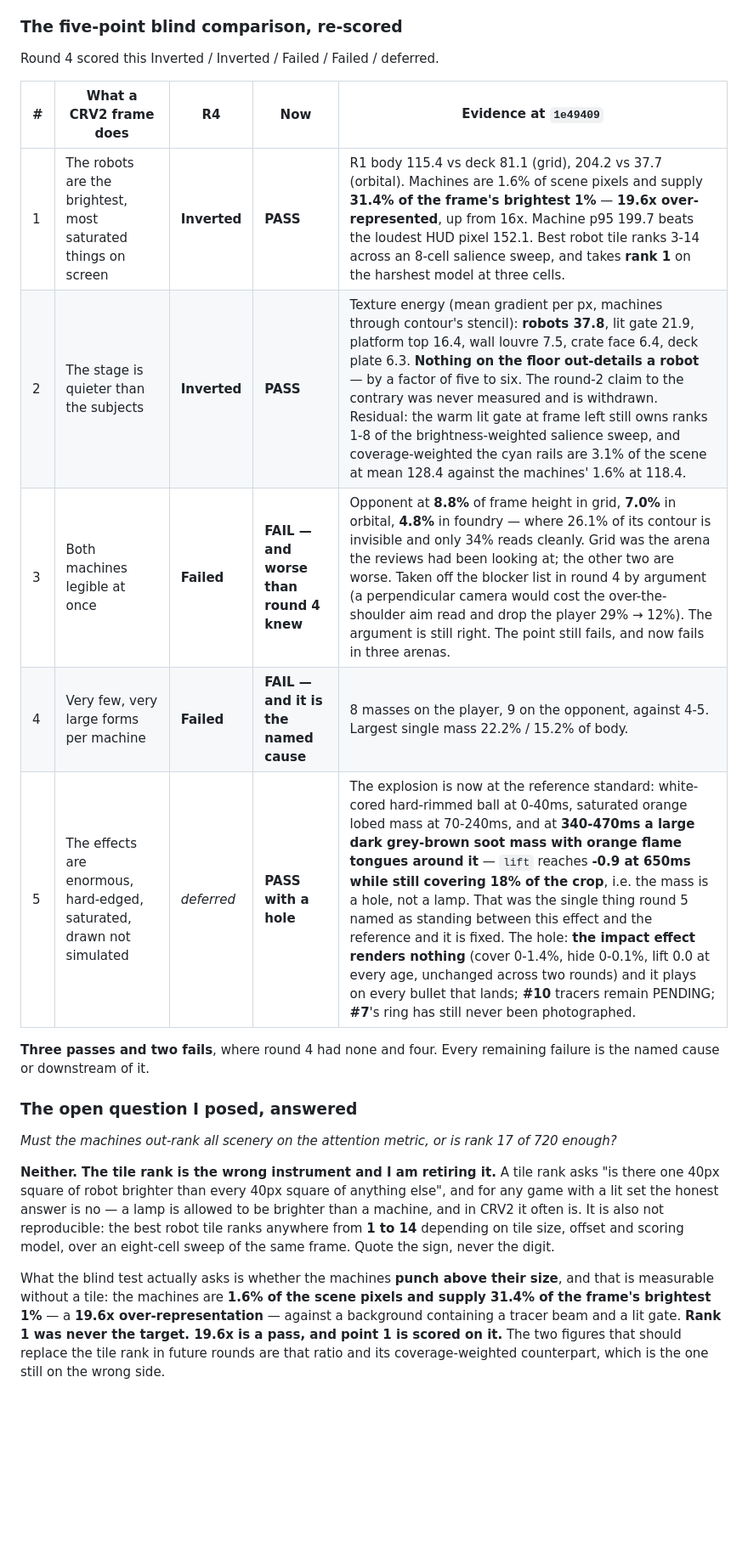
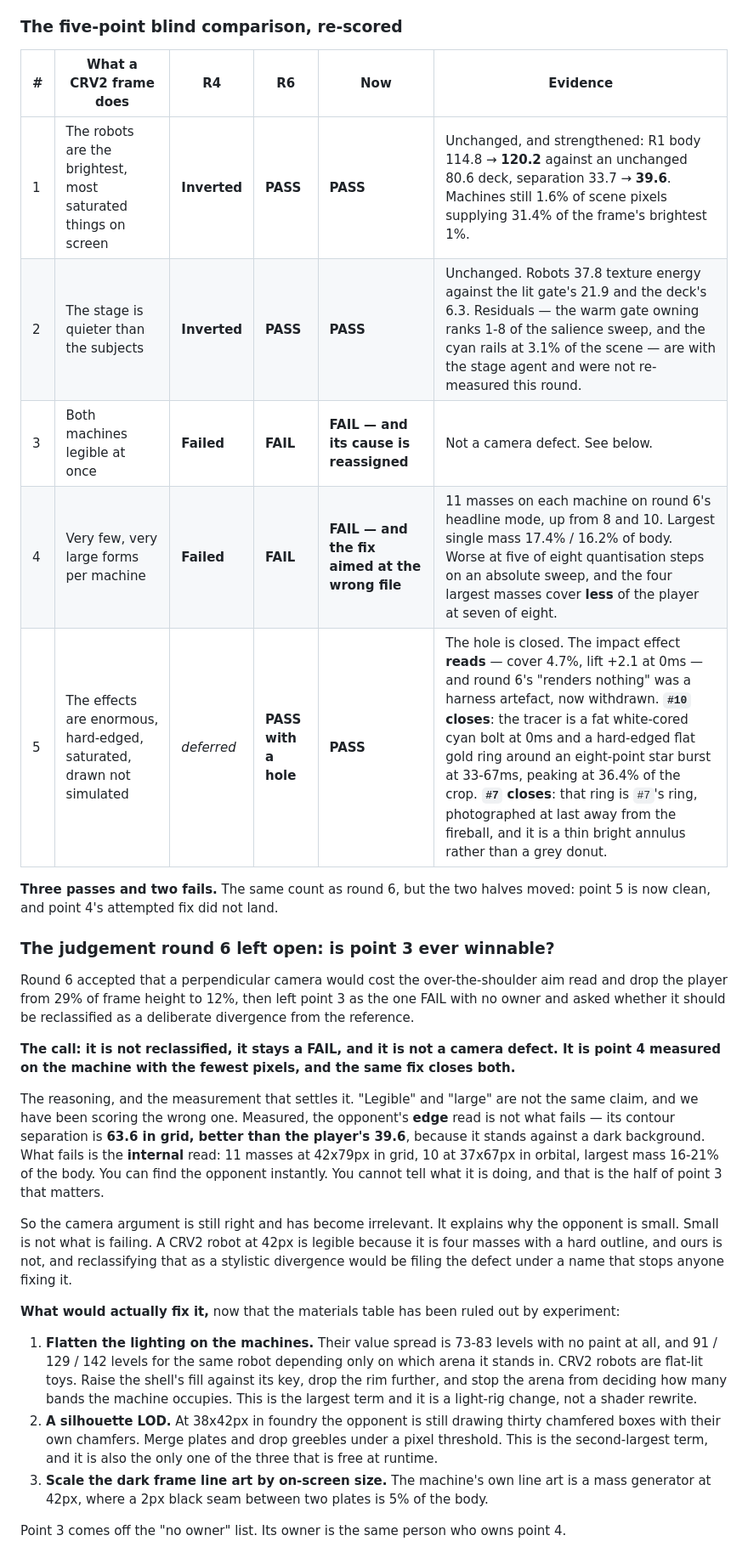
Before and after one commit to cadmium2525/custom_robot, a Markdown page: shots/REVIEW2.md, the part around one of its changes. Shown at 85% size. GitHub-like rendering; blank space fills up the shorter version.

```diff
--- a/shots/REVIEW2.md
+++ b/shots/REVIEW2.md
@@ -1734,33 +1727,50 @@ belongs in the same pass. It is a materials-table change, not a shader change.
 
 ### The five-point blind comparison, re-scored
 
-Round 4 scored this Inverted / Inverted / Failed / Failed / deferred.
-
-| # | What a CRV2 frame does | R4 | Now | Evidence at `1e49409` |
-|---|---|---|---|---|
-| 1 | The robots are the brightest, most saturated things on screen | **Inverted** | **PASS** | R1 body 115.4 vs deck 81.1 (grid), 204.2 vs 37.7 (orbital). Machines are 1.6% of scene pixels and supply **31.4% of the frame's brightest 1%** — **19.6x over-represented**, up from 16x. Machine p95 199.7 beats the loudest HUD pixel 152.1. Best robot tile ranks 3-14 across an 8-cell salience sweep, and takes **rank 1** on the harshest model at three cells. |
-| 2 | The stage is quieter than the subjects | **Inverted** | **PASS** | Texture energy (mean gradient per px, machines through contour's stencil): **robots 37.8**, lit gate 21.9, platform top 16.4, wall louvre 7.5, crate face 6.4, deck plate 6.3. **Nothing on the floor out-details a robot** — by a factor of five to six. The round-2 claim to the contrary was never measured and is withdrawn. Residual: the warm lit gate at frame left still owns ranks 1-8 of the brightness-weighted salience sweep, and coverage-weighted the cyan rails are 3.1% of the scene at mean 128.4 against the machines' 1.6% at 118.4. |
-| 3 | Both machines legible at once | **Failed** | **FAIL — and worse than round 4 knew** | Opponent at **8.8%** of frame height in grid, **7.0%** in orbital, **4.8%** in foundry — where 26.1% of its contour is invisible and only 34% reads cleanly. Grid was the arena the reviews had been looking at; the other two are worse. Taken off the blocker list in round 4 by argument (a perpendicular camera would cost the over-the-shoulder aim read and drop the player 29% → 12%). The argument is still right. The point still fails, and now fails in three arenas. |
-| 4 | Very few, very large forms per machine | **Failed** | **FAIL — and it is the named cause** | 8 masses on the player, 9 on the opponent, against 4-5. Largest single mass 22.2% / 15.2% of body. |
-| 5 | The effects are enormous, hard-edged, saturated, drawn not simulated | *deferred* | **PASS with a hole** | The explosion is now at the reference standard: white-cored hard-rimmed ball at 0-40ms, saturated orange lobed mass at 70-240ms, and at **340-470ms a large dark grey-brown soot mass with orange flame tongues around it** — `lift` reaches **-0.9 at 650ms while still covering 18% of the crop**, i.e. the mass is a hole, not a lamp. That was the single thing round 5 named as standing between this effect and the reference and it is fixed. The hole: **the impact effect renders nothing** (cover 0-1.4%, hide 0-0.1%, lift 0.0 at every age, unchanged across two rounds) and it plays on every bullet that lands; **#10** tracers remain PENDING; **#7**'s ring has still never been photographed. |
-
-**Three passes and two fails**, where round 4 had none and four. Every remaining failure is the named
-cause or downstream of it.
-
-### The open question I posed, answered
-
-*Must the machines out-rank all scenery on the attention metric, or is rank 17 of 720 enough?*
-
-**Neither. The tile rank is the wrong instrument and I am retiring it.** A tile rank asks "is there
-one 40px square of robot brighter than every 40px square of anything else", and for any game with a
-lit set the honest answer is no — a lamp is allowed to be brighter than a machine, and in CRV2 it
-often is. It is also not reproducible: the best robot tile ranks anywhere from **1 to 14** depending
-on tile size, offset and scoring model, over an eight-cell sweep of the same frame. Quote the sign,
-never the digit.
-
-What the blind test actually asks is whether the machines **punch above their size**, and that is
-measurable without a tile: the machines are **1.6% of the scene pixels and supply 31.4% of the
-frame's brightest 1%** — a **19.6x over-representation** — against a background containing a tracer
-beam and a lit gate. **Rank 1 was never the target. 19.6x is a pass, and point 1 is scored on it.**
-The two figures that should replace the tile rank in future rounds are that ratio and its
-coverage-weighted counterpart, which is the one still on the wrong side.
+| # | What a CRV2 frame does | R4 | R6 | Now | Evidence |
+|---|---|---|---|---|---|
+| 1 | The robots are the brightest, most saturated things on screen | **Inverted** | **PASS** | **PASS** | Unchanged, and strengthened: R1 body 114.8 → **120.2** against an unchanged 80.6 deck, separation 33.7 → **39.6**. Machines still 1.6% of scene pixels supplying 31.4% of the frame's brightest 1%. |
+| 2 | The stage is quieter than the subjects | **Inverted** | **PASS** | **PASS** | Unchanged. Robots 37.8 texture energy against the lit gate's 21.9 and the deck's 6.3. Residuals — the warm gate owning ranks 1-8 of the salience sweep, and the cyan rails at 3.1% of the scene — are with the stage agent and were not re-measured this round. |
+| 3 | Both machines legible at once | **Failed** | **FAIL** | **FAIL — and its cause is reassigned** | Not a camera defect. See below. |
+| 4 | Very few, very large forms per machine | **Failed** | **FAIL** | **FAIL — and the fix aimed at the wrong file** | 11 masses on each machine on round 6's headline mode, up from 8 and 10. Largest single mass 17.4% / 16.2% of body. Worse at five of eight quantisation steps on an absolute sweep, and the four largest masses cover **less** of the player at seven of eight. |
+| 5 | The effects are enormous, hard-edged, saturated, drawn not simulated | *deferred* | **PASS with a hole** | **PASS** | The hole is closed. The impact effect **reads** — cover 4.7%, lift +2.1 at 0ms — and round 6's "renders nothing" was a harness artefact, now withdrawn. **`#10` closes**: the tracer is a fat white-cored cyan bolt at 0ms and a hard-edged flat gold ring around an eight-point star burst at 33-67ms, peaking at 36.4% of the crop. **`#7` closes**: that ring is `#7`'s ring, photographed at last away from the fireball, and it is a thin bright annulus rather than a grey donut. |
+
+**Three passes and two fails.** The same count as round 6, but the two halves moved: point 5 is now
+clean, and point 4's attempted fix did not land.
+
+### The judgement round 6 left open: is point 3 ever winnable?
+
+Round 6 accepted that a perpendicular camera would cost the over-the-shoulder aim read and drop the
+player from 29% of frame height to 12%, then left point 3 as the one FAIL with no owner and asked
+whether it should be reclassified as a deliberate divergence from the reference.
+
+**The call: it is not reclassified, it stays a FAIL, and it is not a camera defect. It is point 4
+measured on the machine with the fewest pixels, and the same fix closes both.**
+
+The reasoning, and the measurement that settles it. "Legible" and "large" are not the same claim,
+and we have been scoring the wrong one. Measured, the opponent's **edge** read is not what fails —
+its contour separation is **63.6 in grid, better than the player's 39.6**, because it stands against
+a dark background. What fails is the **internal** read: 11 masses at 42x79px in grid, 10 at 37x67px
+in orbital, largest mass 16-21% of the body. You can find the opponent instantly. You cannot tell
+what it is doing, and that is the half of point 3 that matters.
+
+So the camera argument is still right and has become irrelevant. It explains why the opponent is
+small. Small is not what is failing. A CRV2 robot at 42px is legible because it is four masses with
+a hard outline, and ours is not, and reclassifying that as a stylistic divergence would be filing
+the defect under a name that stops anyone fixing it.
+
+**What would actually fix it,** now that the materials table has been ruled out by experiment:
+
+1. **Flatten the lighting on the machines.** Their value spread is 73-83 levels with no paint at all,
+   and 91 / 129 / 142 levels for the same robot depending only on which arena it stands in. CRV2
+   robots are flat-lit toys. Raise the shell's fill against its key, drop the rim further, and stop
+   the arena from deciding how many bands the machine occupies. This is the largest term and it is a
+   light-rig change, not a shader rewrite.
+2. **A silhouette LOD.** At 38x42px in foundry the opponent is still drawing thirty chamfered boxes
+   with their own chamfers. Merge plates and drop greebles under a pixel threshold. This is the
+   second-largest term, and it is also the only one of the three that is free at runtime.
+3. **Scale the dark frame line art by on-screen size.** The machine's own line art is a mass
+   generator at 42px, where a 2px black seam between two plates is 5% of the body.
+
+Point 3 comes off the "no owner" list. Its owner is the same person who owns point 4.
+
```
Also changed, not shown: other parts of shots/REVIEW2.md (+95 -86 lines).
